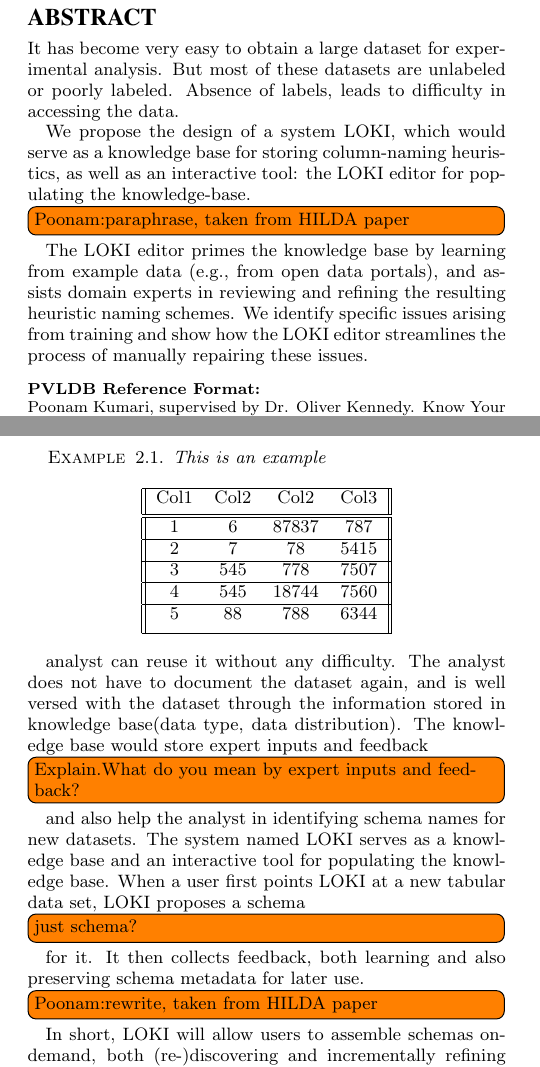
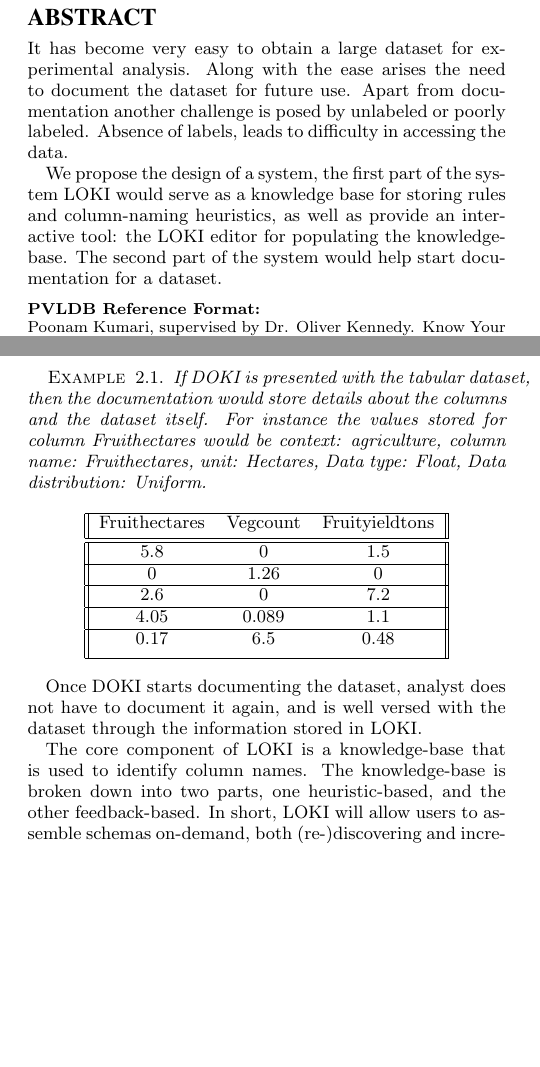
Before and after one commit to Poonam-Kumari/VLDBPhDWorkshop, a LaTeX document (vldb_style_sample/latex/vldb_sample.tex): two parts of the columns of pages 1 and 2 of 3, joined at a grey line, cut so that both start at the same text, the shorter picture padded with empty space. Compiled offline with pdfLaTeX.

Commit message:
Updates
Abstract, Introduction and Reseach plan updated.

```diff
--- a/vldb_style_sample/latex/vldb_sample.tex
+++ b/vldb_style_sample/latex/vldb_sample.tex
@@ -94,13 +94,9 @@
 \maketitle
 
 \begin{abstract}
-It has become very easy to obtain a large dataset for experimental analysis. But most of these datasets are unlabeled or poorly labeled. Absence of labels, leads to difficulty in accessing the data.
+It has become very easy to obtain a large dataset for experimental analysis. Along with the ease arises the need to document the dataset for future use. Apart from documentation another challenge is posed by unlabeled or poorly labeled. Absence of labels, leads to difficulty in accessing the data.
 
-We propose the design of a system LOKI, which would serve as a knowledge base for storing column-naming heuristics, as well as an interactive tool: the LOKI editor for populating the knowledge-base.
-
-\todo[inline]{Poonam:paraphrase, taken from HILDA paper}
-The LOKI editor primes the knowledge base by learning from example data (e.g., from open data portals), and assists domain experts in reviewing and refining the resulting heuristic naming schemes. We identify specific issues arising from training and show how the LOKI editor streamlines the process of manually repairing these issues.
-
+We propose the design of a system, the first part of the system LOKI would serve as a knowledge base for storing rules and column-naming heuristics, as well as provide an interactive tool: the LOKI editor for populating the knowledge-base. The second part of the system would help start documentation for a dataset.
 \end{abstract}
 
 \section{Motivation}
@@ -129,29 +125,27 @@
 
 \newtheorem{exmp}{Example}[section]
 \begin{exmp}
-	This is an example
+	If DOKI is presented with the tabular dataset, then the documentation would store details about the columns and the dataset itself. For instance the values stored for column Fruithectares would be context: agriculture, column name: Fruithectares, unit: Hectares, Data type: Float, Data distribution: Uniform.
 \end{exmp}
 
 \begin{center}
-	\begin{tabular}{||c c c c||}
+	\begin{tabular}{||c c c||}
 		\hline
-		Col1 & Col2 & Col2 & Col3 \\ [0.5ex]
+		Fruithectares & Vegcount & Fruityieldtons \\ [0.5ex]
 		\hline\hline
-		1 & 6 & 87837 & 787 \\
+		5.8 & 0 & 1.5 \\
 		\hline
-		2 & 7 & 78 & 5415 \\
+		0 & 1.26 & 0 \\
 		\hline
-		3 & 545 & 778 & 7507 \\
+		2.6 & 0 & 7.2 \\
 		\hline
-		4 & 545 & 18744 & 7560 \\
+		4.05 & 0.089 & 1.1 \\
 		\hline
-		5 & 88 & 788 & 6344 \\ [1ex]
+		0.17 & 6.5 & 0.48 \\ [1ex]
 		\hline
 	\end{tabular}
 \end{center}
 
-analyst can reuse it without any difficulty. The analyst does not have to document the dataset again, and is well versed with the dataset through the information stored in knowledge base(data type, data distribution). The knowledge base would store expert inputs and feedback \todo[inline]{Explain.What do you mean by expert inputs and feedback?} and also help the analyst in identifying schema names for new datasets. The system named LOKI serves as a knowledge base and an interactive tool for populating the knowledge base. When a user first points LOKI at a new tabular data set, LOKI proposes a schema \todo[inline]{just schema?} for it. It then collects feedback, both learning and also preserving schema metadata for later use.
+Once DOKI starts documenting the dataset, analyst does not have to document it again, and is well versed with the dataset through the information stored in LOKI.
 
-
-\todo[inline]{Poonam:rewrite, taken from HILDA paper}
-In short, LOKI will allow users to assemble schemas on-demand, both (re-)discovering and incrementally refining schema definitions in response to changing data needs.
+The core component of LOKI is a knowledge-base that is used to identify column names. The knowledge-base is broken down into two parts, one heuristic-based, and the other feedback-based. In short, LOKI will allow users to assemble schemas on-demand, both (re-)discovering and incrementally refining schema definitions in response to changing data needs.
```
Also changed, not shown: vldb_style_sample/latex/vldb_sample.pdf, vldb_style_sample/latex/vldb_sample.tex (44 more changed lines), 3 other files.
